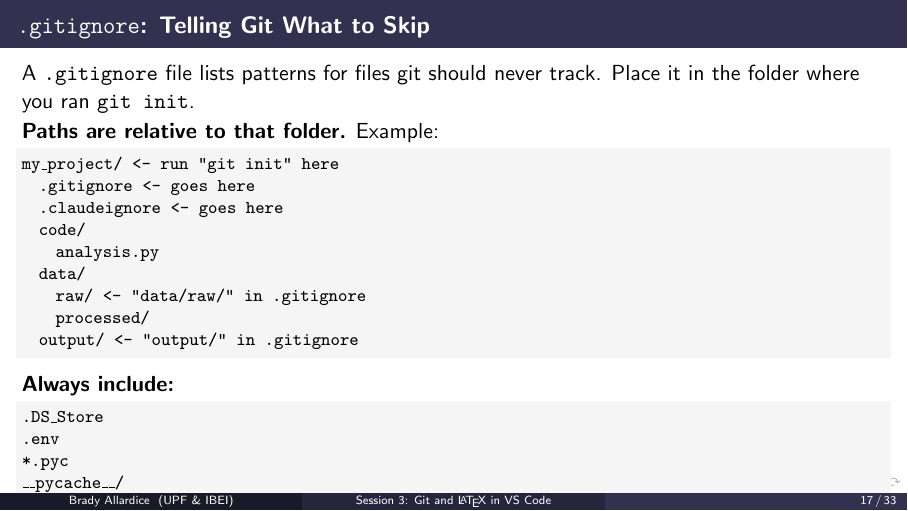
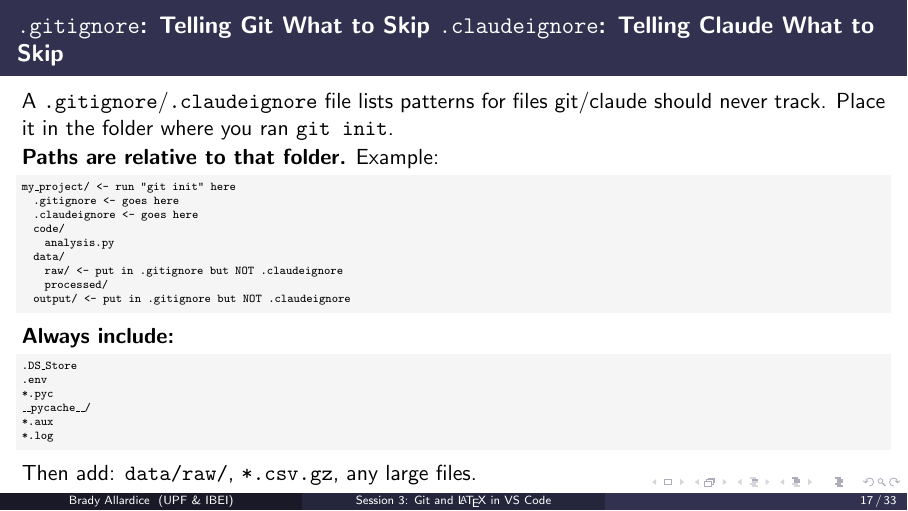
Before and after one commit to bradyallardice/claude-code-workshop, LaTeX slides (slides/session3_slides.tex): page 17 of 33. Compiled offline with pdfLaTeX.

Commit message:
Clarify .gitignore vs .claudeignore guidance

```diff
--- a/slides/session3_slides.tex
+++ b/slides/session3_slides.tex
@@ -424,37 +424,35 @@ b1a2c33 Initial commit
   \end{block}
 \end{frame}
 
-\begin{frame}[fragile]{\texttt{.gitignore}: Telling Git What to Skip}
-  A \texttt{.gitignore} file lists patterns for files git should never track. Place it in the folder where you ran \texttt{git init}.
+\begin{frame}[fragile]{\texttt{.gitignore}: Telling Git What to Skip     \texttt{.claudeignore}: Telling Claude What to Skip}
+  A \texttt{.gitignore}/\texttt{.claudeignore} file lists patterns for files git/claude should never track. Place it in the folder where you ran \texttt{git init}.
 
-  \vspace{0.15em}
+  \vspace{0.08em}
   \textbf{Paths are relative to that folder.} Example:
-  \begin{lstlisting}[basicstyle=\ttfamily\footnotesize]
+  \begin{lstlisting}[basicstyle=\ttfamily\tiny]
 my_project/              <- run "git init" here
   .gitignore            <- goes here
   .claudeignore         <- goes here
   code/
     analysis.py
   data/
-    raw/                <- "data/raw/" in .gitignore
+    raw/                <- put in .gitignore but NOT .claudeignore
     processed/
-  output/               <- "output/" in .gitignore
+  output/               <- put in .gitignore but NOT .claudeignore
   \end{lstlisting}
 
-  \vspace{0.2em}
+  \vspace{0.08em}
   \textbf{Always include:}
-  \begin{lstlisting}[basicstyle=\ttfamily\footnotesize]
+  \begin{lstlisting}[basicstyle=\ttfamily\tiny]
 .DS_Store
 .env
 *.pyc
 __pycache__/
 *.aux
 *.log
-output/
-results/
   \end{lstlisting}
 
-  \vspace{0.1em}
+  \vspace{0.05em}
   Then add: \texttt{data/raw/}, \texttt{*.csv.gz}, any large files.
 \end{frame}
 
```
Also changed, not shown: slides/session3_slides.pdf.
